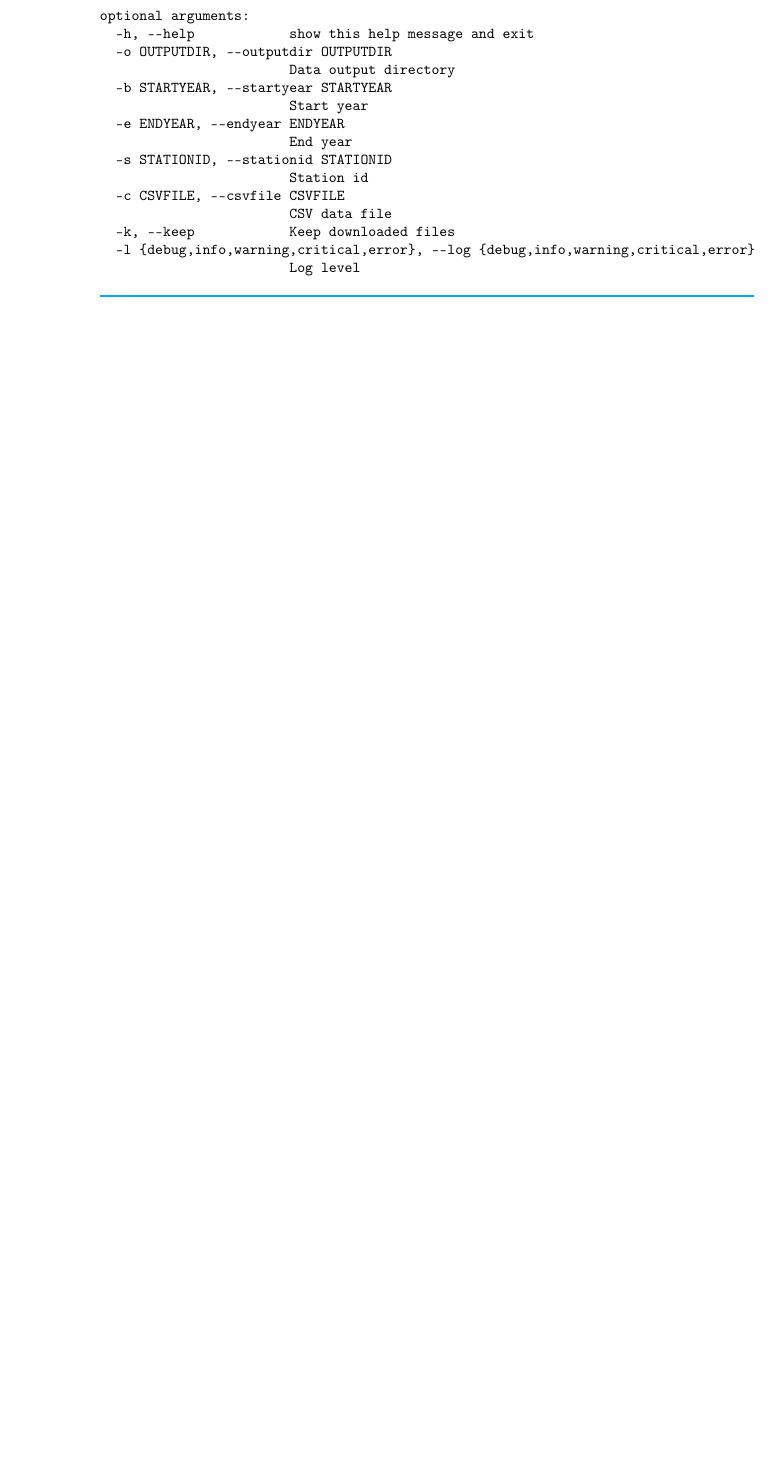
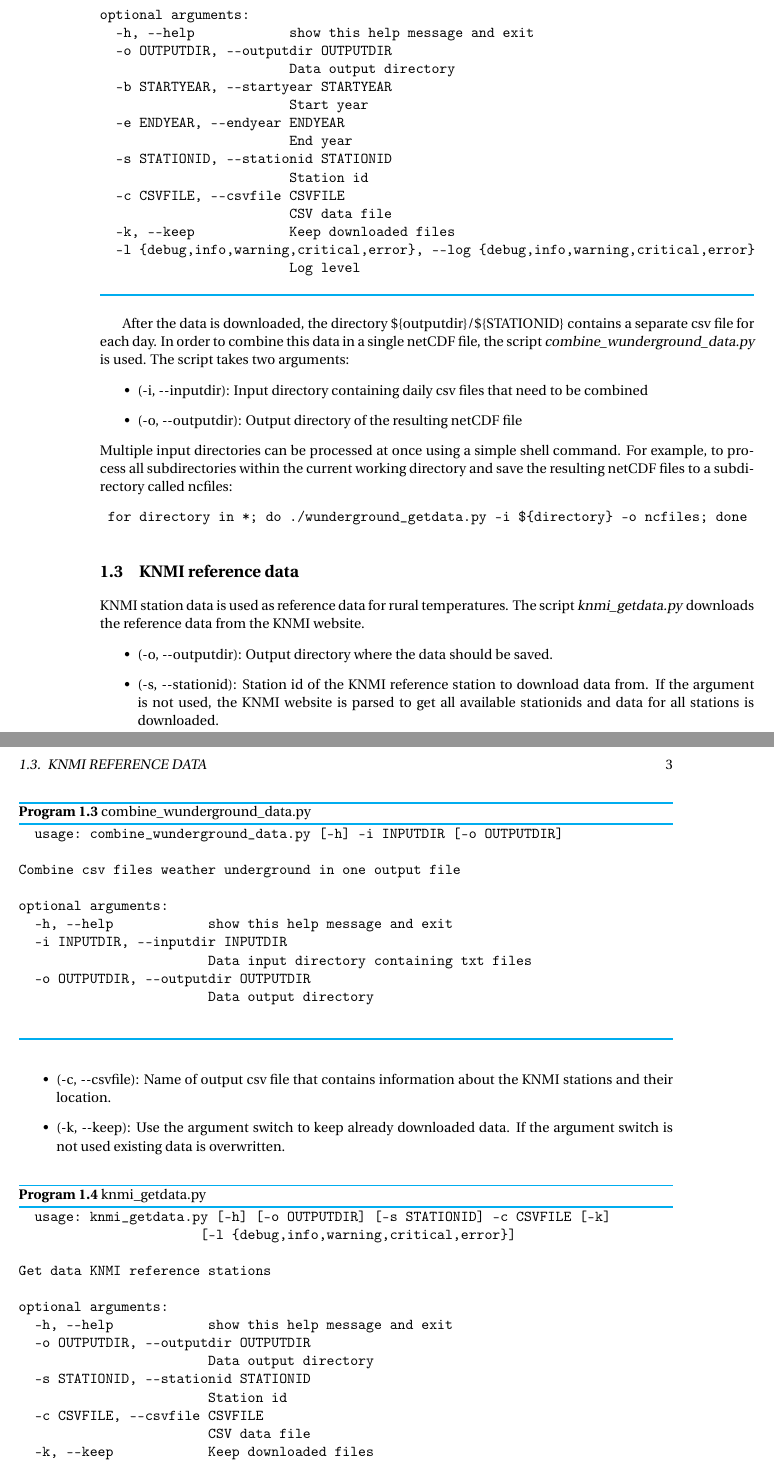
Before and after one commit to rvanharen/SitC, a LaTeX book (documentation/sitc.tex): part of page 2 of 2 before the commit and two parts of pages 2 and 3 of 5 after it, the two joined at a grey line, cut so that both start at the same text, the shorter picture padded with empty space. Compiled offline with pdfLaTeX.

Commit message:
update documentation

```diff
--- a/documentation/sitc.tex
+++ b/documentation/sitc.tex
@@ -1,10 +1,10 @@
 \documentclass{memoir}
 
 \addtolength{\textwidth}{1.3in}
-\addtolength{\textheight}{2in}
+\addtolength{\textheight}{1in}
 \addtolength{\oddsidemargin}{-0.65in}
 \addtolength{\evensidemargin}{-0.65in}
-\addtolength{\topmargin}{-1in}
+\addtolength{\topmargin}{-0.5in}
 
 \usepackage{fourier} % or what ever
 \usepackage[scaled=.92]{helvet}%. Sans serif - Helvetica
@@ -68,7 +68,7 @@
 \usepackage{float}
 
 \floatstyle{colorruled}
-\newfloat{program}{thp}{lop}
+\newfloat{program}{thp}{lop}[chapter]
 \floatname{program}{Program}
 
 
@@ -128,4 +129,65 @@ optional arguments:
 \caption{wunderground\_getdata.py}
 \end{program}
 
+After the data is downloaded, the directory \$\{outputdir\}/\$\{STATIONID\} contains a separate csv file for each day. In order to combine this data in a single netCDF file, the script \textsl{combine\_wunderground\_data.py} is used. The script takes two arguments:
+\begin{itemize}
+ \item (-i, -{}-inputdir): Input directory containing daily csv files that need to be combined
+ \item (-o, -{}-outputdir): Output directory of the resulting netCDF file
+\end{itemize}
+Multiple input directories can be processed at once using a simple shell command. For example, to process all subdirectories within the current working directory and save the resulting netCDF files to a subdirectory called ncfiles:
+\begin{verbatim}
+ for directory in *; do ./wunderground_getdata.py -i ${directory} -o ncfiles; done
+\end{verbatim}
+
+
+\begin{program}
+ \begin{verbatim}
+  usage: combine_wunderground_data.py [-h] -i INPUTDIR [-o OUTPUTDIR]
+
+Combine csv files weather underground in one output file
+
+optional arguments:
+  -h, --help            show this help message and exit
+  -i INPUTDIR, --inputdir INPUTDIR
+                        Data input directory containing txt files
+  -o OUTPUTDIR, --outputdir OUTPUTDIR
+                        Data output directory
+ \end{verbatim}
+\caption{combine\_wunderground\_data.py}
+\end{program}
+
+\section{KNMI reference data}
+KNMI station data is used as reference data for rural temperatures. The script \textsl{knmi\_getdata.py} downloads the reference data from the KNMI website.
+\begin{itemize}
+ \item (-o, -{}-outputdir): Output directory where the data should be saved.
+ \item (-s, -{}-stationid): Station id of the KNMI reference station to download data from. If the argument is not used, the KNMI website is parsed to get all available stationids and data for all stations is downloaded.
+ \item (-c, -{}-csvfile): Name of output csv file that contains information about the KNMI stations and their location.
+ \item (-k, -{}-keep): Use the argument switch to keep already downloaded data. If the argument switch is not used existing data is overwritten.
+\end{itemize}
+
+\begin{program}
+ \begin{verbatim}
+  usage: knmi_getdata.py [-h] [-o OUTPUTDIR] [-s STATIONID] -c CSVFILE [-k]
+                       [-l {debug,info,warning,critical,error}]
+
+Get data KNMI reference stations
+
+optional arguments:
+  -h, --help            show this help message and exit
+  -o OUTPUTDIR, --outputdir OUTPUTDIR
+                        Data output directory
+  -s STATIONID, --stationid STATIONID
+                        Station id
+  -c CSVFILE, --csvfile CSVFILE
+                        CSV data file
+  -k, --keep            Keep downloaded files
+  -l {debug,info,warning,critical,error}, --log {debug,info,warning,critical,error}
+                        Log level
+ \end{verbatim}
+\caption{knmi\_getdata.py}
+\end{program}
+
+\chapter{Urban heat island}
+An urban heat island (UHI) is an metropolitan area that is warmer than its surrounding rural areas due to human activities. The temperature difference usually is larger at night than during the day, and is most apparent when the winds are weak.
+\section{Calculation of the UHI}
 \end{document}
```
Also changed, not shown: documentation/sitc.pdf, documentation/sitc.tex (9 more changed lines).
